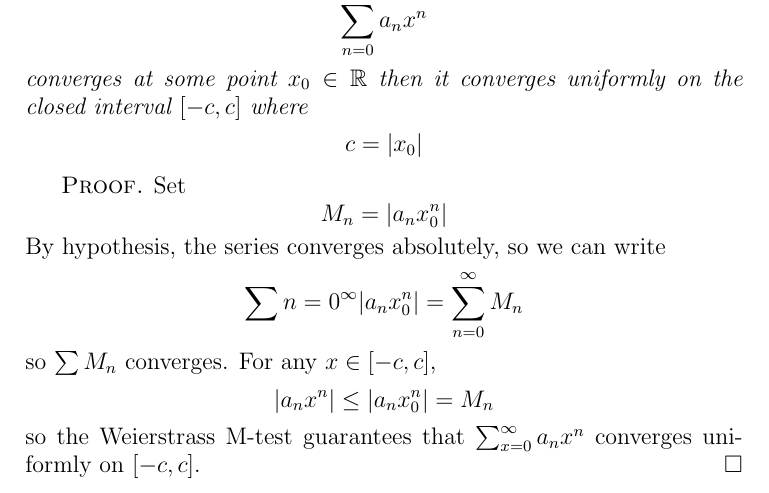
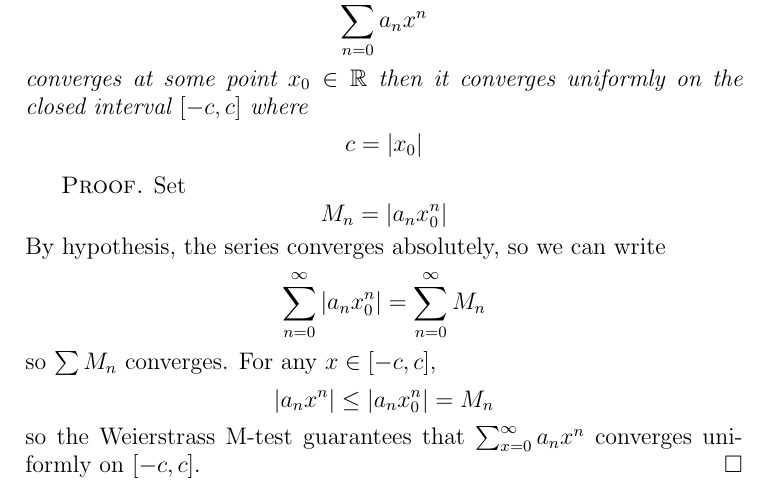
Before and after one commit to equinn1/MTH362_Spring2016, a LaTeX thesis (MTH362.tex, which reads series_of_functions.tex): part of page 22 of 29, cut so that both start at the same text. Compiled offline with pdfLaTeX.

Commit message:
adding proof

```diff
--- a/series_of_functions.tex
+++ b/series_of_functions.tex
@@ -106,7 +106,7 @@ M_n = |a_nx_0^n|
 \]
 By hypothesis, the series converges absolutely, so we can write
 \[
-\sum{n=0}^\infty |a_nx_0^n| = \sum_{n=0}^\infty M_n
+\sum_{n=0}^\infty |a_nx_0^n| = \sum_{n=0}^\infty M_n
 \]
 so $\sum M_n$ converges.  For any $x\in[-c,c]$,
 \[
```
Also changed, not shown: MTH362.pdf.
